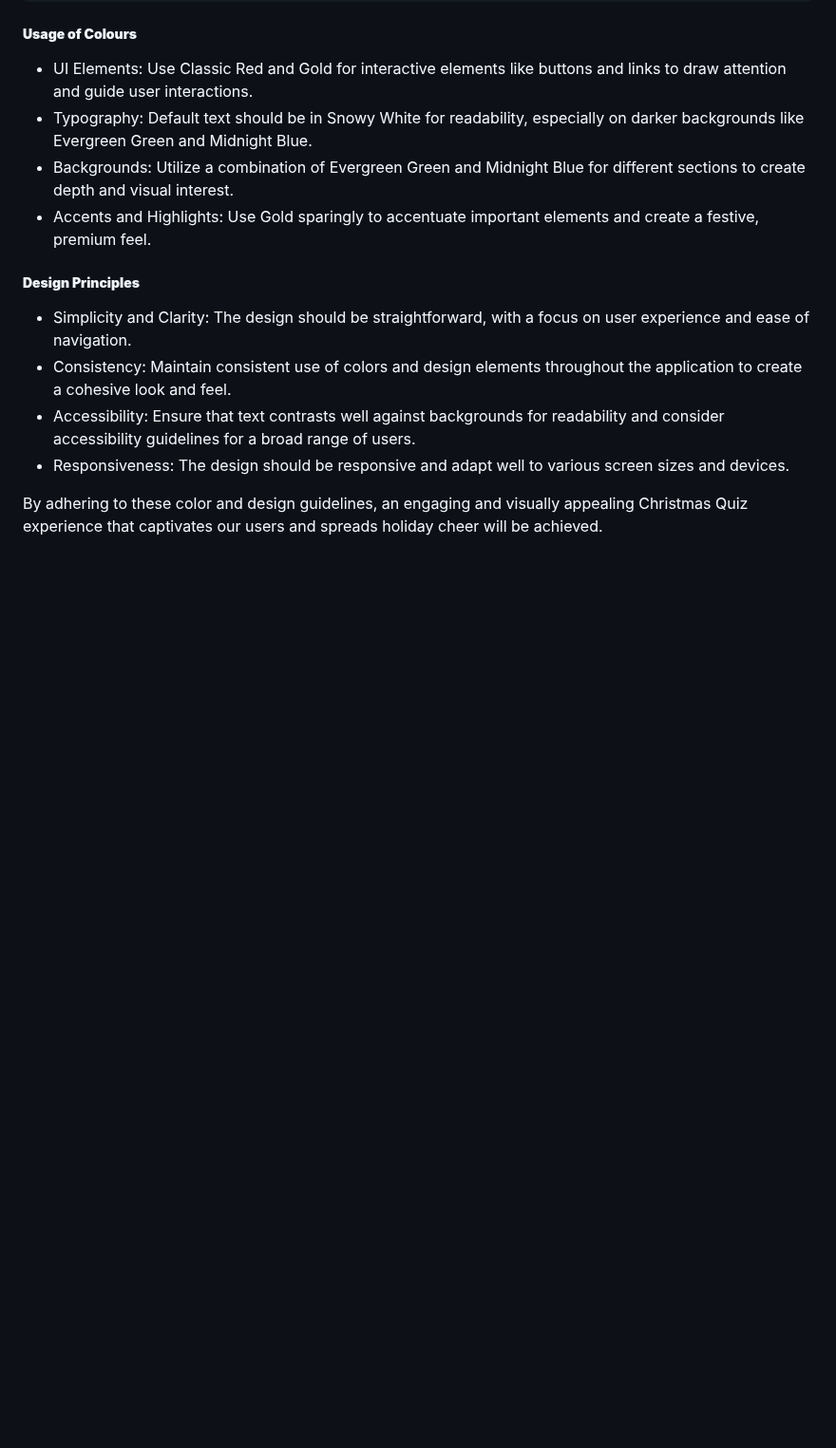
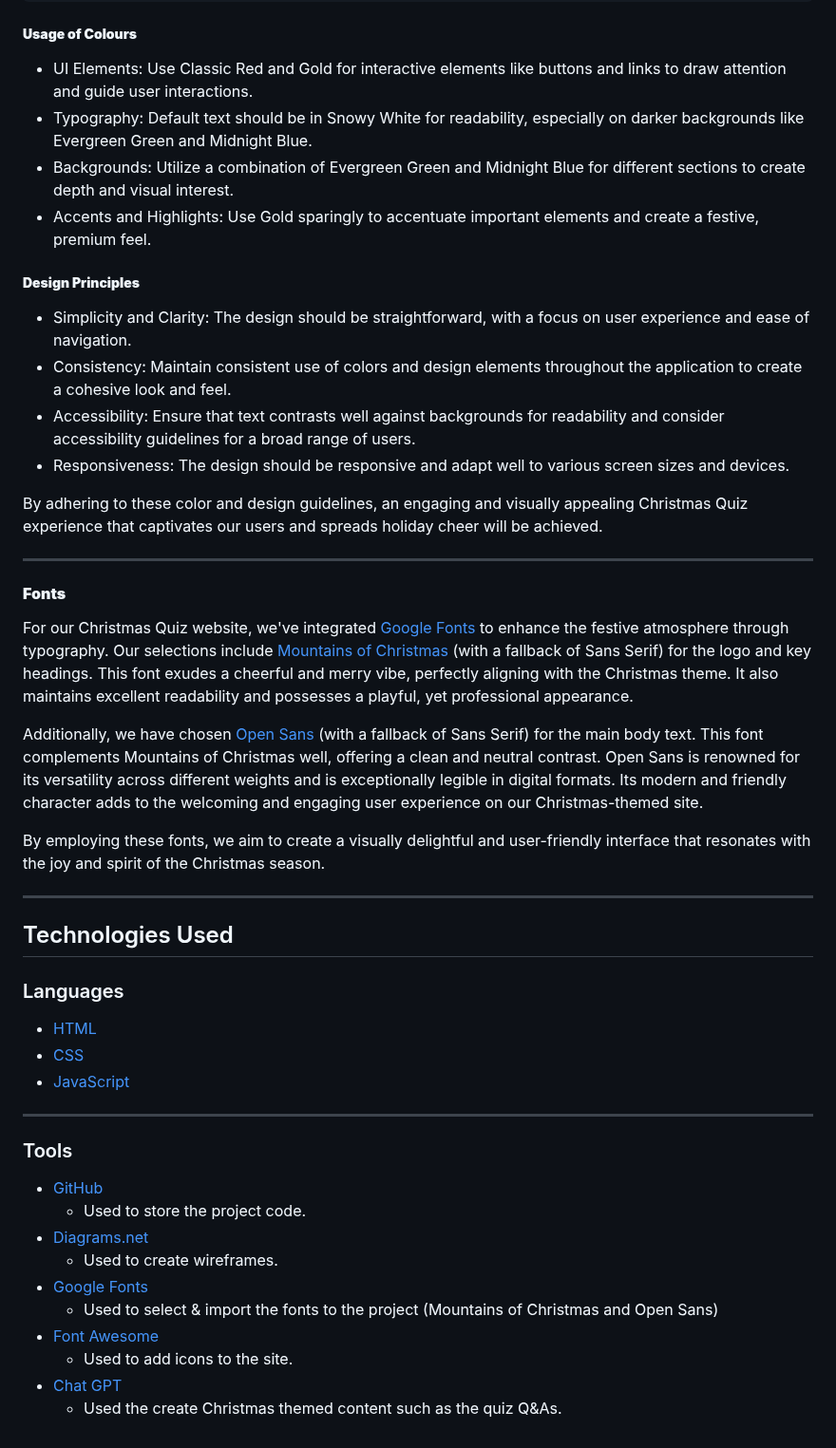
Before and after one commit to Ffionhaf96/msp-2-christmas-quiz, a Markdown page: README.md, the part around the change. Shown at 95% size. Rendered like a GitHub page; blank space fills up the shorter version.

Commit message:
docs: add fonts, languages and tool section of README

```diff
--- a/README.md
+++ b/README.md
@@ -163,3 +163,31 @@ I have selected a vibrant and harmonious colour palette that combines traditiona
 * Responsiveness: The design should be responsive and adapt well to various screen sizes and devices.
 
 By adhering to these color and design guidelines, an engaging and visually appealing Christmas Quiz experience that captivates our users and spreads holiday cheer will be achieved.
+
+- - -
+#### **Fonts**
+For our Christmas Quiz website, we've integrated [Google Fonts](https://fonts.google.com/) to enhance the festive atmosphere through typography. Our selections include [Mountains of Christmas](https://fonts.google.com/specimen/Mountains+of+Christmas) (with a fallback of Sans Serif) for the logo and key headings. This font exudes a cheerful and merry vibe, perfectly aligning with the Christmas theme. It also maintains excellent readability and possesses a playful, yet professional appearance.
+
+Additionally, we have chosen [Open Sans](https://fonts.google.com/specimen/Open+Sans) (with a fallback of Sans Serif) for the main body text. This font complements Mountains of Christmas well, offering a clean and neutral contrast. Open Sans is renowned for its versatility across different weights and is exceptionally legible in digital formats. Its modern and friendly character adds to the welcoming and engaging user experience on our Christmas-themed site.
+
+By employing these fonts, we aim to create a visually delightful and user-friendly interface that resonates with the joy and spirit of the Christmas season.
+- - -
+## Technologies Used
+
+### Languages
+* [HTML](https://en.wikipedia.org/wiki/HTML5)
+* [CSS](https://en.wikipedia.org/wiki/Cascading_Style_Sheets)
+* [JavaScript](https://en.wikipedia.org/wiki/JavaScript)
+
+- - -
+### Tools
+* [GitHub](https://github.com/)
+    * Used to store the project code.
+* [Diagrams.net](https://www.drawio.com/)
+    * Used to create wireframes.
+* [Google Fonts](https://fonts.google.com/)
+    * Used to select & import the fonts to the project (Mountains of Christmas and Open Sans)
+* [Font Awesome](https://fontawesome.com/)
+    * Used to add icons to the site.
+* [Chat GPT](https://chat.openai.com/)
+    * Used the create Christmas themed content such as the quiz Q&As.
```
